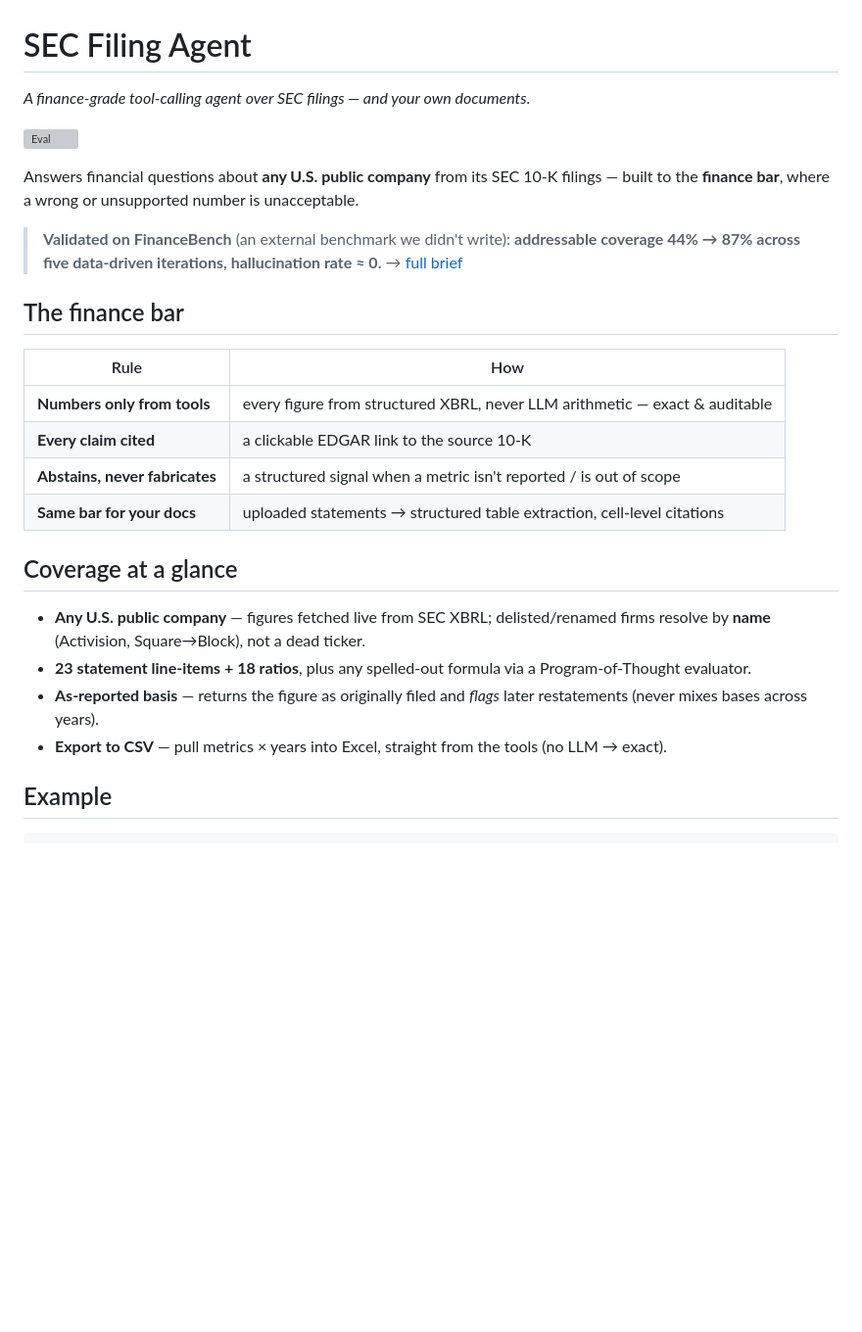
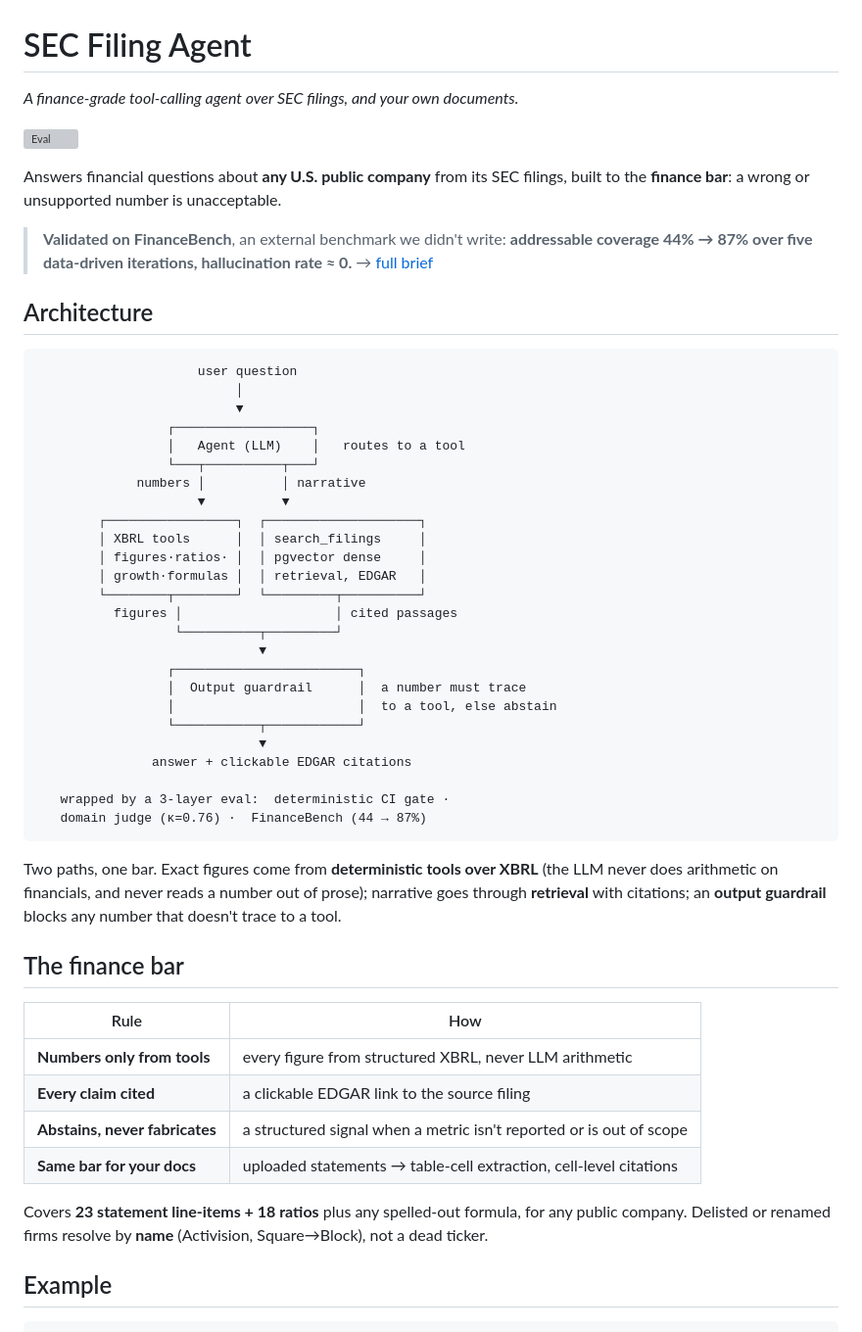
Before and after one commit to Zhonghui-li/sec-filing-agent, a Markdown page: README.md, the part around one of its changes. Shown at 98% size. Drawn GitHub-style; blank space fills up the shorter version; grey boxes are pictures that could not be loaded.

````diff
--- a/README.md
+++ b/README.md
@@ -1,32 +1,60 @@
 # SEC Filing Agent
-*A finance-grade tool-calling agent over SEC filings — and your own documents.*
+*A finance-grade tool-calling agent over SEC filings, and your own documents.*
 
 [![Eval](https://github.com/Zhonghui-li/sec-filing-agent/actions/workflows/eval.yml/badge.svg)](https://github.com/Zhonghui-li/sec-filing-agent/actions/workflows/eval.yml)
 
-Answers financial questions about **any U.S. public company** from its SEC 10-K filings — built to
-the **finance bar**, where a wrong or unsupported number is unacceptable.
+Answers financial questions about **any U.S. public company** from its SEC filings, built to the
+**finance bar**: a wrong or unsupported number is unacceptable.
 
-> **Validated on FinanceBench** (an external benchmark we didn't write): **addressable coverage
-> 44% → 87% across five data-driven iterations, hallucination rate ≈ 0.**
+> **Validated on FinanceBench**, an external benchmark we didn't write:
+> **addressable coverage 44% → 87% over five data-driven iterations, hallucination rate ≈ 0.**
 > → [full brief](eval/financebench/REPORT.md)
+
+## Architecture
+
+```
+                     user question
+                          │
+                          ▼
+                 ┌──────────────────┐
+                 │   Agent (LLM)    │   routes to a tool
+                 └───┬──────────┬───┘
+             numbers │          │ narrative
+                     ▼          ▼
+        ┌─────────────────┐  ┌────────────────────┐
+        │ XBRL tools      │  │ search_filings     │
+        │ figures·ratios· │  │ pgvector dense     │
+        │ growth·formulas │  │ retrieval, EDGAR   │
+        └────────┬────────┘  └─────────┬──────────┘
+          figures │                    │ cited passages
+                  └──────────┬─────────┘
+                             ▼
+                 ┌────────────────────────┐
+                 │  Output guardrail      │  a number must trace
+                 │                        │  to a tool, else abstain
+                 └───────────┬────────────┘
+                             ▼
+               answer + clickable EDGAR citations
+
+   wrapped by a 3-layer eval:  deterministic CI gate ·
+   domain judge (κ=0.76) ·  FinanceBench (44 → 87%)
+```
+
+Two paths, one bar. Exact figures come from **deterministic tools over XBRL** (the LLM never does
+arithmetic on financials, and never reads a number out of prose); narrative goes through
+**retrieval** with citations; an **output guardrail** blocks any number that doesn't trace to a tool.
 
 ## The finance bar
 
 | Rule | How |
 |---|---|
-| **Numbers only from tools** | every figure from structured XBRL, never LLM arithmetic — exact & auditable |
-| **Every claim cited** | a clickable EDGAR link to the source 10-K |
-| **Abstains, never fabricates** | a structured signal when a metric isn't reported / is out of scope |
-| **Same bar for your docs** | uploaded statements → structured table extraction, cell-level citations |
+| **Numbers only from tools** | every figure from structured XBRL, never LLM arithmetic |
+| **Every claim cited** | a clickable EDGAR link to the source filing |
+| **Abstains, never fabricates** | a structured signal when a metric isn't reported or is out of scope |
+| **Same bar for your docs** | uploaded statements → table-cell extraction, cell-level citations |
 
-## Coverage at a glance
-
-- **Any U.S. public company** — figures fetched live from SEC XBRL; delisted/renamed firms resolve
-  by **name** (Activision, Square→Block), not a dead ticker.
-- **23 statement line-items + 18 ratios**, plus any spelled-out formula via a Program-of-Thought evaluator.
-- **As-reported basis** — returns the figure as originally filed and *flags* later restatements
-  (never mixes bases across years).
-- **Export to CSV** — pull metrics × years into Excel, straight from the tools (no LLM → exact).
+Covers **23 statement line-items + 18 ratios** plus any spelled-out formula, for any public company.
+Delisted or renamed firms resolve by **name** (Activision, Square→Block), not a dead ticker.
 
 ## Example
 
````
Also changed, not shown: other parts of README.md (+45 -66 lines), docs/history/README-2026-07.md (added, +141 -0 lines).
